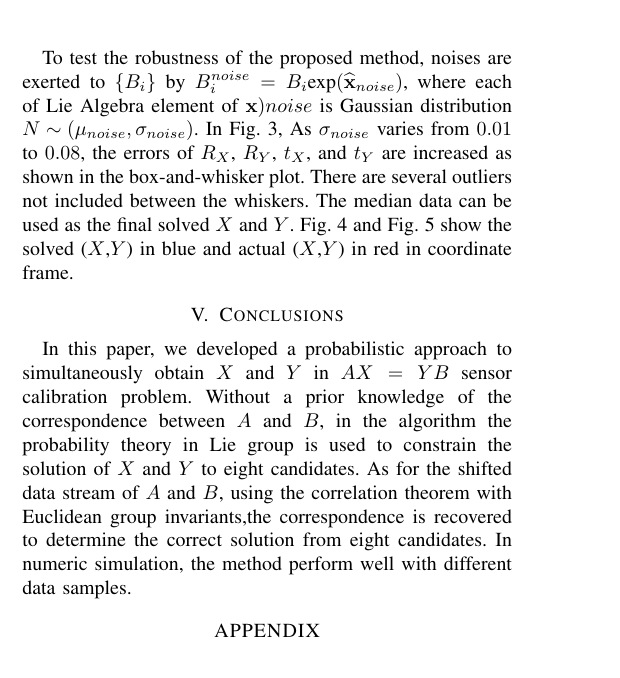
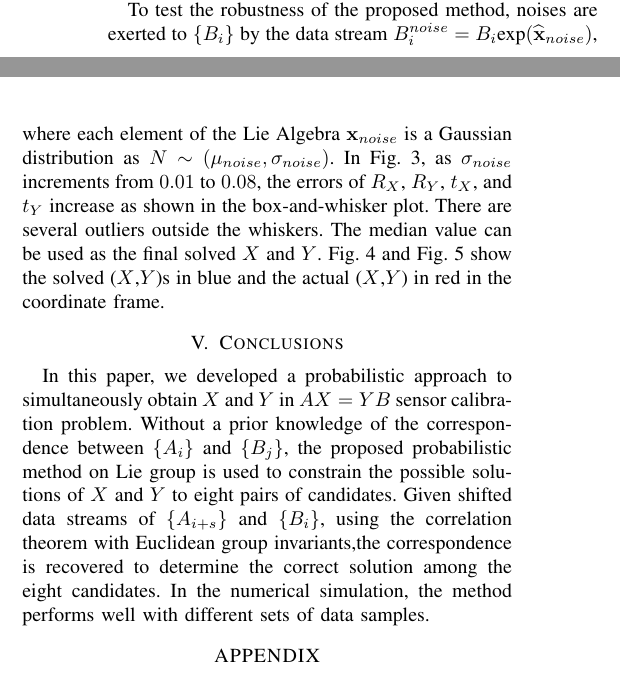
Before and after one commit to RobotMa/axyb_calibration, a LaTeX paper (Tex_AXYB/paper.tex): part of one column of page 5 of 7 before the commit and two parts of the columns of page 5 of 7 after it, the two joined at a grey line, cut so that both start at the same text. Compiled offline with pdfLaTeX.

Commit message:
All the paper has been revised excpet for some minor changes to be done

```diff
--- a/Tex_AXYB/paper.tex
+++ b/Tex_AXYB/paper.tex
@@ -427,14 +427,14 @@ The errors of translation and rotations versus noise covariance exerted to the d
 \end{figure}
 
 
-For the numerical experiments in this section, the rotational and translational errors for $X$ and $Y$ are measured as  $Error(R_X) = \parallel log^{\vee} (R_{X_{Solved}}^{T}R_{X_{true}})\parallel$, $Error(t_X) = \parallel (t_{X_{Solved}}-t_{X_{true}})\parallel$, $Error(R_Y) = \parallel log^{\vee} (R_{Y_{Solved}}^{T}R_{Y_{true}})\parallel$ and $Error(t_Y) = \parallel (t_{Y_{Solved}}-t_{Y_{true}})\parallel$ respectively.
+For the numerical experiments in this section, the rotational and translational errors for $X$ and $Y$ are measured as  $Error(R_X) = \parallel log^{\vee} (R_{X_{Solved}}^{T}R_{X_{true}})\parallel$, $Error(t_X) = \parallel t_{X_{Solved}}-t_{X_{true}} \parallel$, $Error(R_Y) = \parallel log^{\vee} (R_{Y_{Solved}}^{T}R_{Y_{true}})\parallel$ and $Error(t_Y) = \parallel t_{Y_{Solved}}-t_{Y_{true}} \parallel$ respectively.
 
 \begin{center}
 \begin{figure}
 \centering
 \includegraphics[width=3.2in]{fig4.eps}
 \caption{
-The solved $X$ (in blue) and the actual $X$ (in red) in 5 trial simulation with noise covariance 0.01 and shift 2.
+The solved $X$ (in blue) and the actual $X$ (in red) for 5 trials of simulation with noise covariance 0.01 and shift 2.
 }
 \label{fig4}
 \end{figure}
@@ -464,14 +464,14 @@ The data stream $\{A_i\}$ can be easily obtained as described above. After emplo
 If the data streams $\{A_i\}$ were shifted by $m$ units compared to the data stream $\{B_i\}$, then the maximum of cross correlation can be used to recover the shift. Once done, we shift the data stream $\{A_i\}$ back to recover the correspondence, which can help find a correct solution satisfying the Euclidean-Group invariants using Eq.(\ref{equ24}). Therefore, only one pair of $(X_k, Y_k)$ can be picked to minimize the cost function. In Fig.~\ref{fig2}, as the shift between $\{A_i\}$ and $\{B_i\}$ increases, the errors of translations and rotations increment in general.
 
 
-To test the robustness of the proposed method, noises are exerted to $\{B_i\}$ by $B_i^{noise} = B_i \text{exp}(\mathbf{\widehat{x}}_{noise})$, where each of Lie Algebra element of $\mathbf{x}){noise}$ is Gaussian distribution $N \sim (\mu_{noise},\sigma_{noise})$. In Fig.~\ref{fig3}, As $\sigma_{noise}$ varies from $0.01$ to $0.08$, the errors of $R_X$, $R_Y$, $t_X$, and $t_Y$ are increased as shown in the box-and-whisker plot. There are several outliers not included between the whiskers. The median data can be used as the final solved $X$ and $Y$. Fig.~\ref{fig4} and Fig.~\ref{fig5} show the solved ($X$,$Y$) in blue and actual ($X$,$Y$) in red in coordinate frame.
+To test the robustness of the proposed method, noises are exerted to $\{B_i\}$ by the data stream $B_i^{noise} = B_i \text{exp}(\mathbf{\widehat{x}}_{noise})$, where each element of the Lie Algebra $\mathbf{x}_{noise}$ is a Gaussian distribution as $N \sim (\mu_{noise},\sigma_{noise})$. In Fig.~\ref{fig3}, as $\sigma_{noise}$ increments from $0.01$ to $0.08$, the errors of $R_X$, $R_Y$, $t_X$, and $t_Y$ increase as shown in the box-and-whisker plot. There are several outliers outside the whiskers. The median value can be used as the final solved $X$ and $Y$. Fig.~\ref{fig4} and Fig.~\ref{fig5} show the solved ($X$,$Y$)s in blue and the actual ($X$,$Y$) in red in the coordinate frame.
 
 
 
 \section{Conclusions}
 \label{sect5}
 
-In this paper, we developed a probabilistic approach to simultaneously obtain  $X$ and $Y$ in $AX=YB$ sensor calibration problem. Without a prior knowledge of the correspondence between $A$ and $B$, in the algorithm the probability theory in Lie group is used to constrain the solution of $X$ and $Y$ to eight candidates. As for the shifted data stream of $A$ and $B$, using the correlation theorem with Euclidean group invariants,the correspondence is recovered to determine the correct solution from eight candidates. In numeric simulation, the method perform well with different data samples.
+In this paper, we developed a probabilistic approach to simultaneously obtain  $X$ and $Y$ in $AX=YB$ sensor calibration problem. Without a prior knowledge of the correspondence between $\{A_i\}$ and $\{B_j\}$, the proposed probabilistic method on Lie group is used to constrain the possible solutions of $X$ and $Y$ to eight pairs of candidates. Given shifted data streams of $\{A_{i+s}\}$ and $\{B_i\}$, using the correlation theorem with Euclidean group invariants,the correspondence is recovered to determine the correct solution among the eight candidates. In the numerical simulation, the method performs well with different sets of data samples.
 %\section{Conclusion}
 % conference papers do not normally have an appendix
 
```
Also changed, not shown: Tex_AXYB/paper.pdf, Tex_AXYB/paper.tex (4 more changed lines), 4 other files.
